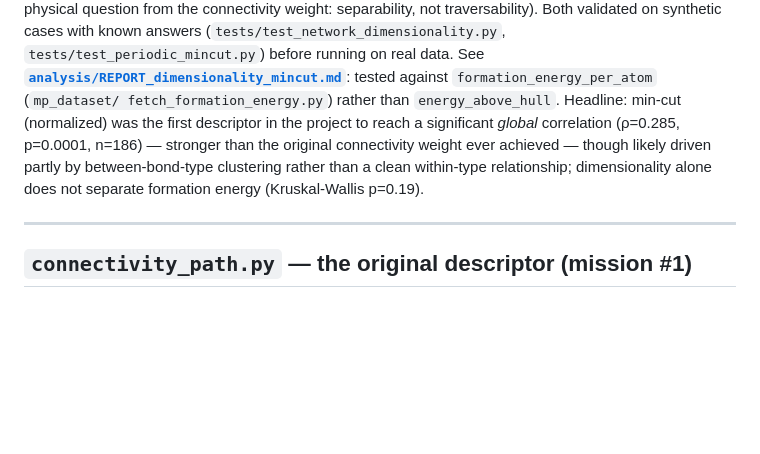
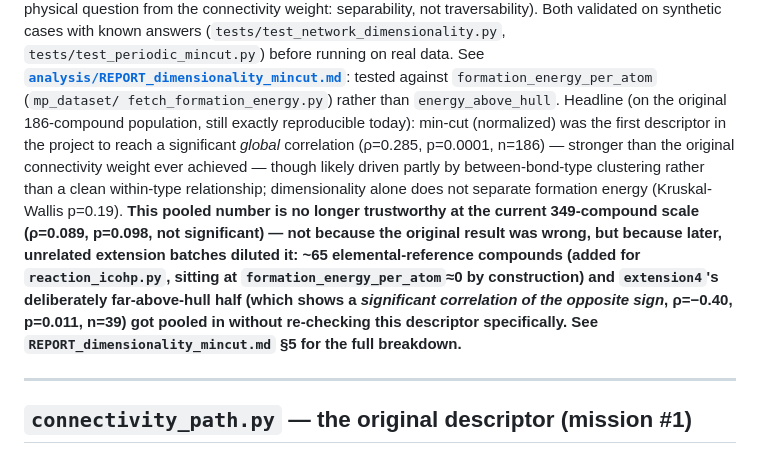
Before and after one commit to John-Akapulco/viability, a Markdown page: README.md, the part around the change. GitHub-like rendering; blank space fills up the shorter version.

Commit message:
Diagnose the min-cut correlation collapse (REPORT_dimensionality_mincut.md §5)
The pooled mincut-vs-formation-energy correlation dropped from rho=0.285
(n=186) to rho=0.089, not significant (n=349) as the dataset grew. Root
cause, not a refutation of the original result:

- The original 186-compound result reproduces exactly in isolation
  (rho=0.2845, p=8.3e-5) -- untouched.
- ~65 of extension batches 1-3's 74 compounds are single-element
  references (added for reaction_icohp.py's ELEMENT_REFERENCE, an
  unrelated mission) sitting at formation_energy_per_atom=0 by
  construction with scattered mincut values -- mechanically dilutes any
  rank correlation. Excluding them recovers rho=0.2157 (n=193).
- extension4 (89 compounds) is two populations with opposite signs: the
  experimental half is flat (rho=0.06, n.s., n=50); the deliberately
  far-above-hull theoretical half shows a SIGNIFICANT correlation of the
  OPPOSITE sign (rho=-0.40, p=0.011, n=39) -- not distinguished here
  whether this is a real far-from-hull effect or a selection artifact of
  picking the single highest-EAH entry per formula.

Recommendation written into the report: any future mincut-vs-formation-
energy number should be conditioned on family/selection-provenance, the
same way this project already conditions on bond_type/is_metal -- this
report's own pooled denominator had silently drifted without that check
being applied to it specifically.

README.md and REPORT_antibonding.md's stray references to the collapse
updated to point here instead of flagging it as unresolved.

Co-Authored-By: Claude Sonnet 5 <noreply@anthropic.com>

```diff
--- a/README.md
+++ b/README.md
@@ -195,13 +195,22 @@ traversability). Both validated on synthetic cases with known answers
 before running on real data. See
 **[`analysis/REPORT_dimensionality_mincut.md`](analysis/REPORT_dimensionality_mincut.md)**:
 tested against `formation_energy_per_atom` (`mp_dataset/
-fetch_formation_energy.py`) rather than `energy_above_hull`. Headline:
+fetch_formation_energy.py`) rather than `energy_above_hull`. Headline (on
+the original 186-compound population, still exactly reproducible today):
 min-cut (normalized) was the first descriptor in the project to reach a
 significant *global* correlation (ρ=0.285, p=0.0001, n=186) — stronger
 than the original connectivity weight ever achieved — though likely driven
 partly by between-bond-type clustering rather than a clean within-type
 relationship; dimensionality alone does not separate formation energy
-(Kruskal-Wallis p=0.19).
+(Kruskal-Wallis p=0.19). **This pooled number is no longer trustworthy at
+the current 349-compound scale (ρ=0.089, p=0.098, not significant) — not
+because the original result was wrong, but because later, unrelated
+extension batches diluted it: ~65 elemental-reference compounds (added
+for `reaction_icohp.py`, sitting at `formation_energy_per_atom`≈0 by
+construction) and `extension4`'s deliberately far-above-hull half (which
+shows a *significant correlation of the opposite sign*, ρ=−0.40, p=0.011,
+n=39) got pooled in without re-checking this descriptor specifically. See
+`REPORT_dimensionality_mincut.md` §5 for the full breakdown.**
 
 ---
 
```
Also changed, not shown: analysis/REPORT_antibonding.md (+1 -1 lines).
